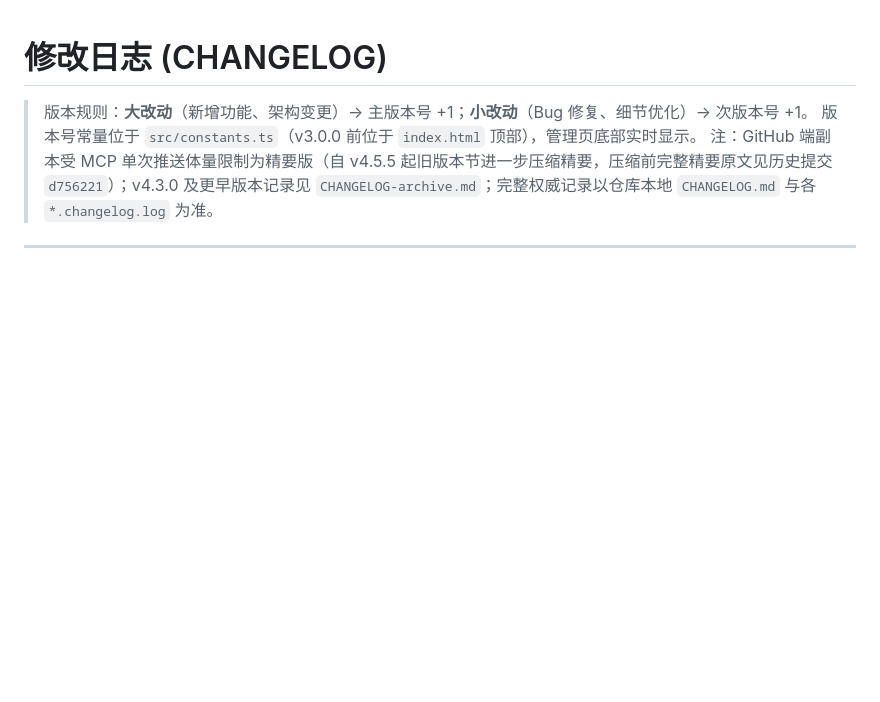
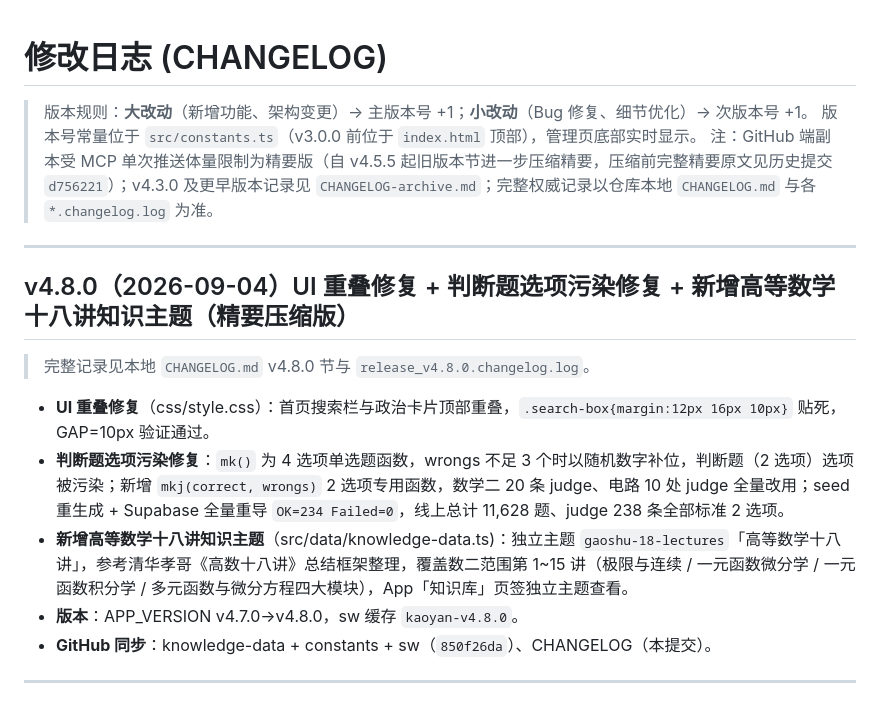
Before and after one commit to winston0510/kaoyan, a Markdown page: CHANGELOG.md, the part around the change. Rendered like a GitHub page; blank space fills up the shorter version.

Commit message:
v4.8.0 新增高等数学十八讲知识主题（CHANGELOG 同步）

```diff
--- a/CHANGELOG.md
+++ b/CHANGELOG.md
@@ -3,6 +3,17 @@
 > 版本规则：**大改动**（新增功能、架构变更）→ 主版本号 +1；**小改动**（Bug 修复、细节优化）→ 次版本号 +1。
 > 版本号常量位于 `src/constants.ts`（v3.0.0 前位于 `index.html` 顶部），管理页底部实时显示。
 > 注：GitHub 端副本受 MCP 单次推送体量限制为精要版（自 v4.5.5 起旧版本节进一步压缩精要，压缩前完整精要原文见历史提交 `d756221`）；v4.3.0 及更早版本记录见 `CHANGELOG-archive.md`；完整权威记录以仓库本地 `CHANGELOG.md` 与各 `*.changelog.log` 为准。
+
+---
+
+## v4.8.0（2026-09-04）UI 重叠修复 + 判断题选项污染修复 + 新增高等数学十八讲知识主题（精要压缩版）
+
+> 完整记录见本地 `CHANGELOG.md` v4.8.0 节与 `release_v4.8.0.changelog.log`。
+- **UI 重叠修复**（css/style.css）：首页搜索栏与政治卡片顶部重叠，`.search-box{margin:12px 16px 10px}` 贴死，GAP=10px 验证通过。
+- **判断题选项污染修复**：`mk()` 为 4 选项单选题函数，wrongs 不足 3 个时以随机数字补位，判断题（2 选项）选项被污染；新增 `mkj(correct, wrongs)` 2 选项专用函数，数学二 20 条 judge、电路 10 处 judge 全量改用；seed 重生成 + Supabase 全量重导 `OK=234 Failed=0`，线上总计 11,628 题、judge 238 条全部标准 2 选项。
+- **新增高等数学十八讲知识主题**（src/data/knowledge-data.ts)：独立主题 `gaoshu-18-lectures`「高等数学十八讲」，参考清华孝哥《高数十八讲》总结框架整理，覆盖数二范围第 1~15 讲（极限与连续 / 一元函数微分学 / 一元函数积分学 / 多元函数与微分方程四大模块），App「知识库」页签独立主题查看。
+- **版本**：APP_VERSION v4.7.0→v4.8.0，sw 缓存 `kaoyan-v4.8.0`。
+- **GitHub 同步**：knowledge-data + constants + sw（`850f26da`）、CHANGELOG（本提交）。
 
 ---
 
```
